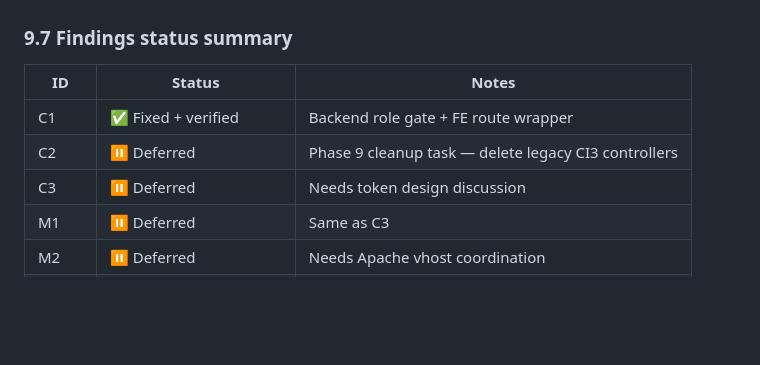
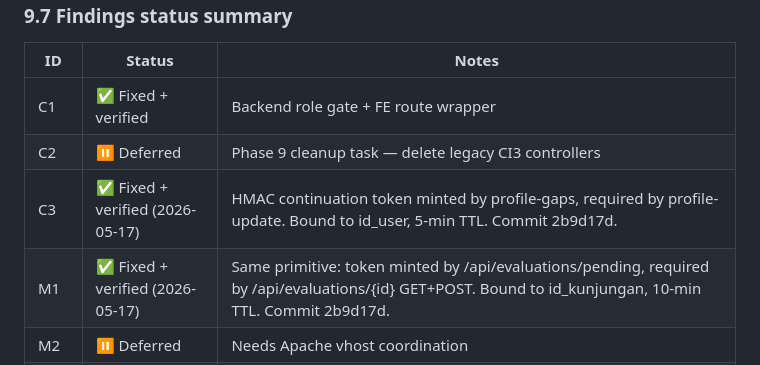
Before and after one commit to gumxlarcw/BukuTamu, a Markdown page: docs/AUDIT_2026-05-16.md, the part around the change. Drawn GitHub-style; blank space fills up the shorter version.

Commit message:
docs(audit): mark C3 + M1 as fixed in findings status table

```diff
--- a/docs/AUDIT_2026-05-16.md
+++ b/docs/AUDIT_2026-05-16.md
@@ -998,8 +998,8 @@ The frozen .env at `/var/www/html/tamdes-web.frozen-20260516/.env` and `/var/www
 |----|--------|-------|
 | C1 | ✅ Fixed + verified | Backend role gate + FE route wrapper |
 | C2 | ⏸ Deferred | Phase 9 cleanup task — delete legacy CI3 controllers |
-| C3 | ⏸ Deferred | Needs token design discussion |
-| M1 | ⏸ Deferred | Same as C3 |
+| C3 | ✅ Fixed + verified (2026-05-17) | HMAC continuation token minted by profile-gaps, required by profile-update. Bound to id_user, 5-min TTL. Commit 2b9d17d. |
+| M1 | ✅ Fixed + verified (2026-05-17) | Same primitive: token minted by /api/evaluations/pending, required by /api/evaluations/{id} GET+POST. Bound to id_kunjungan, 10-min TTL. Commit 2b9d17d. |
 | M2 | ⏸ Deferred | Needs Apache vhost coordination |
 | M3 | ✅ Partial (audit + users) | Wider route audit pending |
 | M4 | ⏸ Deferred | Needs network ACL discussion |
```
